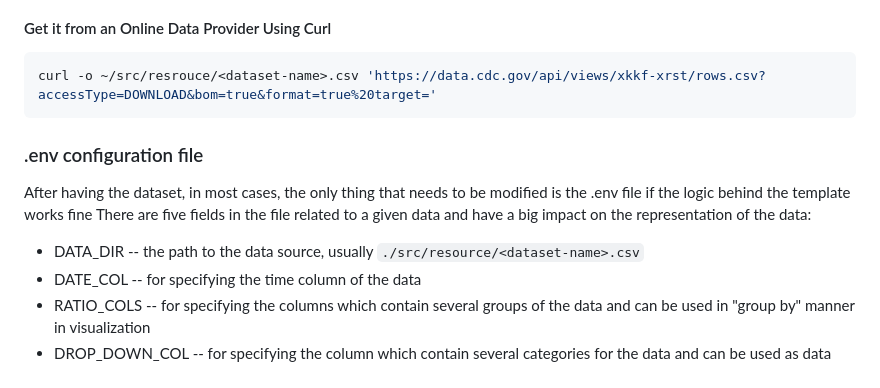
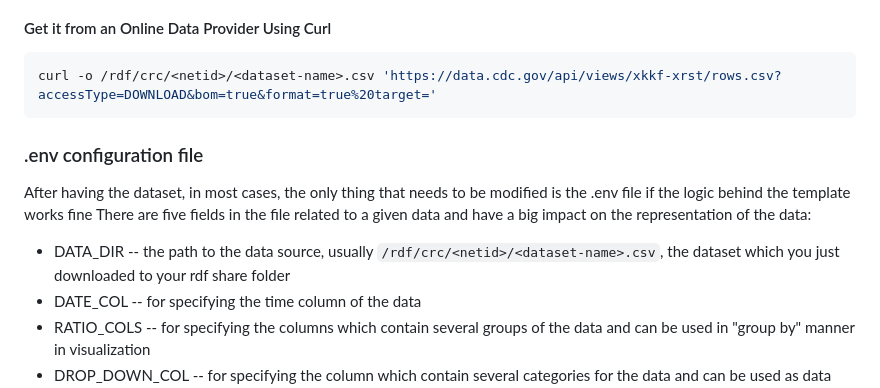
Before and after one commit to cs185/crc-datasite-template, a Markdown page: README.md, the part around the change. GitHub-like rendering.

````diff
--- a/README.md
+++ b/README.md
@@ -82,13 +82,13 @@ To visualize the data, you need to put the data to the `src/resource/` folder wh
 There are two ways you can do this depending on where the data is from
 #### Get it from an Online Data Provider Using Curl
 ```shell
-curl -o ~/src/resrouce/<dataset-name>.csv 'https://data.cdc.gov/api/views/xkkf-xrst/rows.csv?accessType=DOWNLOAD&bom=true&format=true%20target='
+curl -o /rdf/crc/<netid>/<dataset-name>.csv 'https://data.cdc.gov/api/views/xkkf-xrst/rows.csv?accessType=DOWNLOAD&bom=true&format=true%20target='
 ```
 
 ### .env configuration file
 After having the dataset, in most cases, the only thing that needs to be modified is the .env file if the logic behind the template works fine
 There are five fields in the file related to a given data and have a big impact on the representation of the data:
-* DATA_DIR -- the path to the data source, usually `./src/resource/<dataset-name>.csv`
+* DATA_DIR -- the path to the data source, usually `/rdf/crc/<netid>/<dataset-name>.csv`, the dataset which you just downloaded to your rdf share folder
 * DATE_COL -- for specifying the time column of the data
 * RATIO_COLS -- for specifying the columns which contain several groups of the data and can be used in "group by" manner in visualization
 * DROP_DOWN_COL -- for specifying the column which contain several categories for the data and can be used as data filters
````
